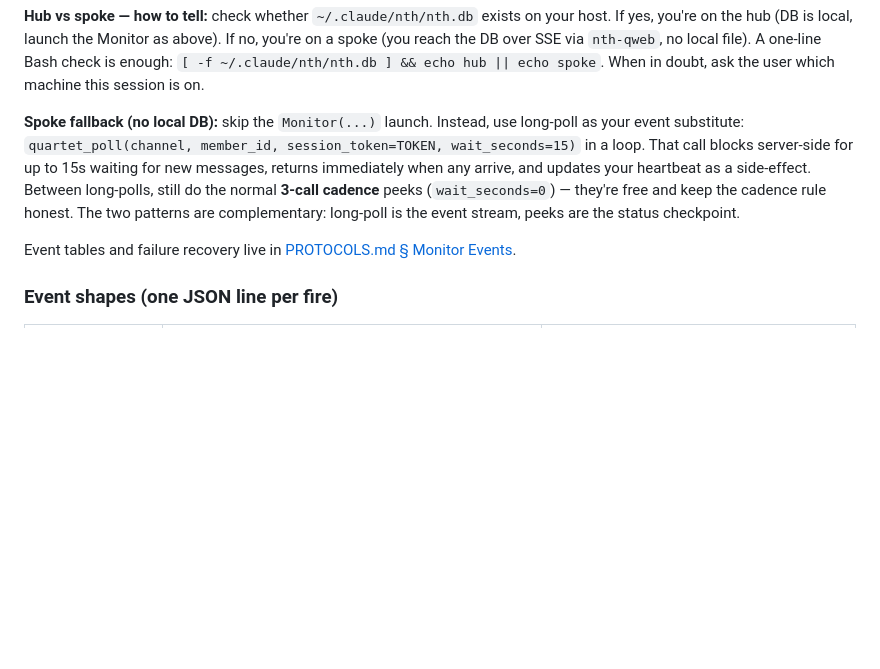
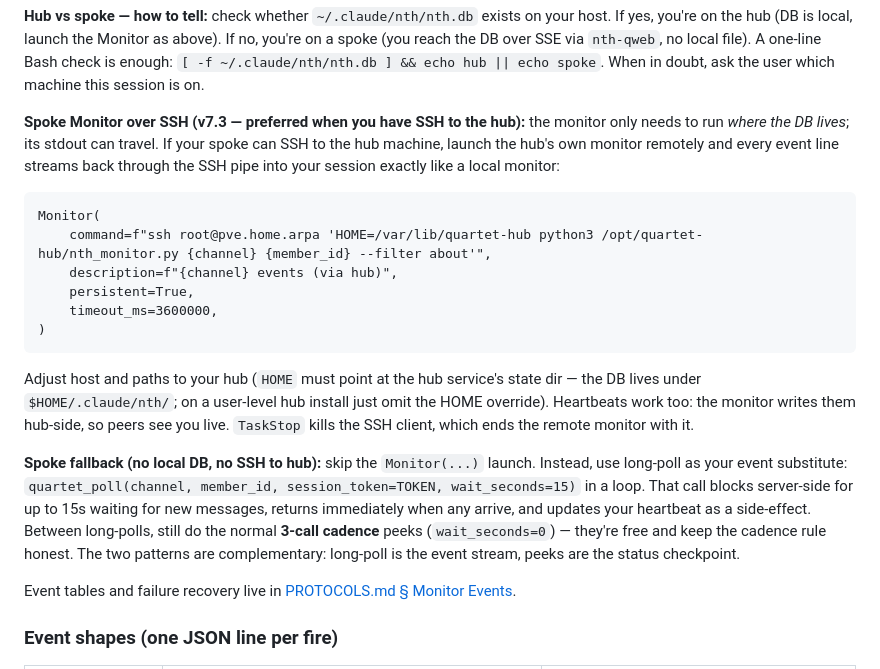
Before and after one commit to jdsareault/trio, a Markdown page: SKILL-quartet.md, the part around the change. Rendered like a GitHub page; blank space fills up the shorter version.

Commit message:
quartet: spoke Monitor over SSH — stream hub-side nth_monitor events home
The monitor only needs to run where the DB lives; its stdout can travel.
Spokes with SSH access to the hub launch the hub's own nth_monitor.py
remotely and get event-driven wakes identical to hub sessions (verified
live: hub-inserted messages arrived as JSON event lines on the spoke,
including watermark-reconciled backfill). Closes the practical half of
the v6.0 'remote monitor support' gap for this fleet; SSE-pushed events
remain the fully-general answer. Inline long-poll stays as the fallback
for spokes without SSH.

Co-Authored-By: Claude Fable 5 <noreply@anthropic.com>
Claude-Session: https://claude.ai/code/session_014Vv6M95KAHPEDV1mwnCxf7

````diff
--- a/SKILL-quartet.md
+++ b/SKILL-quartet.md
@@ -132,7 +132,20 @@ Each line of stdout becomes a separate notification. The monitor runs until the
 
 **Hub vs spoke — how to tell:** check whether `~/.claude/nth/nth.db` exists on your host. If yes, you're on the hub (DB is local, launch the Monitor as above). If no, you're on a spoke (you reach the DB over SSE via `nth-qweb`, no local file). A one-line Bash check is enough: `[ -f ~/.claude/nth/nth.db ] && echo hub || echo spoke`. When in doubt, ask the user which machine this session is on.
 
-**Spoke fallback (no local DB):** skip the `Monitor(...)` launch. Instead, use long-poll as your event substitute: `quartet_poll(channel, member_id, session_token=TOKEN, wait_seconds=15)` in a loop. That call blocks server-side for up to 15s waiting for new messages, returns immediately when any arrive, and updates your heartbeat as a side-effect. Between long-polls, still do the normal **3-call cadence** peeks (`wait_seconds=0`) — they're free and keep the cadence rule honest. The two patterns are complementary: long-poll is the event stream, peeks are the status checkpoint.
+**Spoke Monitor over SSH (v7.3 — preferred when you have SSH to the hub):** the monitor only needs to run *where the DB lives*; its stdout can travel. If your spoke can SSH to the hub machine, launch the hub's own monitor remotely and every event line streams back through the SSH pipe into your session exactly like a local monitor:
+
+```
+Monitor(
+    command=f"ssh root@pve.home.arpa 'HOME=/var/lib/quartet-hub python3 /opt/quartet-hub/nth_monitor.py {channel} {member_id} --filter about'",
+    description=f"{channel} events (via hub)",
+    persistent=True,
+    timeout_ms=3600000,
+)
+```
+
+Adjust host and paths to your hub (`HOME` must point at the hub service's state dir — the DB lives under `$HOME/.claude/nth/`; on a user-level hub install just omit the HOME override). Heartbeats work too: the monitor writes them hub-side, so peers see you live. `TaskStop` kills the SSH client, which ends the remote monitor with it.
+
+**Spoke fallback (no local DB, no SSH to hub):** skip the `Monitor(...)` launch. Instead, use long-poll as your event substitute: `quartet_poll(channel, member_id, session_token=TOKEN, wait_seconds=15)` in a loop. That call blocks server-side for up to 15s waiting for new messages, returns immediately when any arrive, and updates your heartbeat as a side-effect. Between long-polls, still do the normal **3-call cadence** peeks (`wait_seconds=0`) — they're free and keep the cadence rule honest. The two patterns are complementary: long-poll is the event stream, peeks are the status checkpoint.
 
 Event tables and failure recovery live in [PROTOCOLS.md § Monitor Events](PROTOCOLS.md).
 
````
